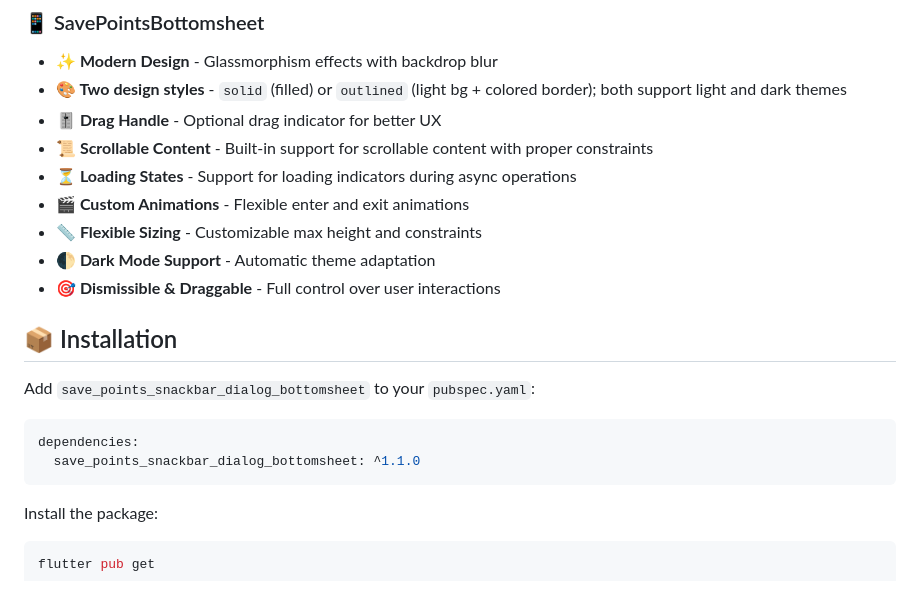
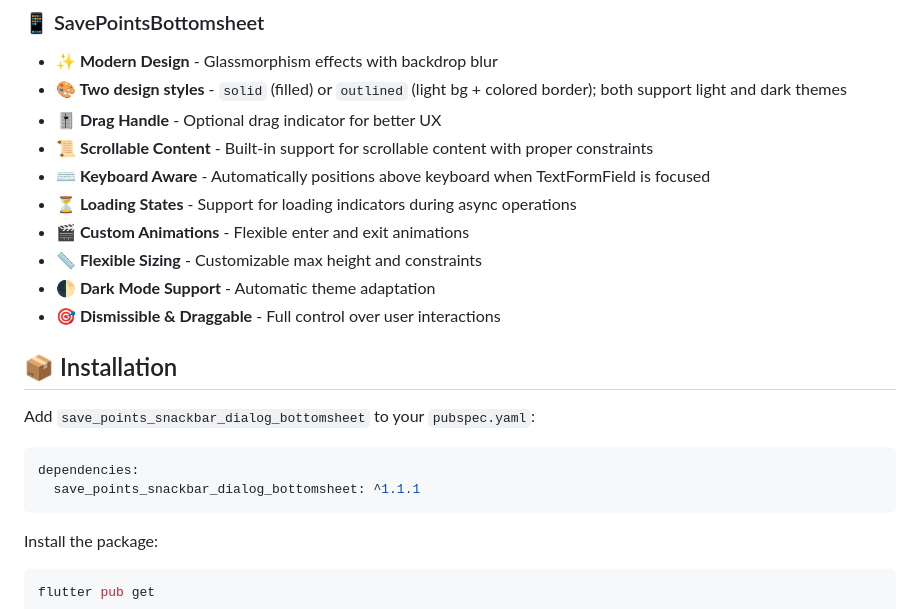
Before and after one commit to m7hamed-dev/save-points-modern-ui, a Markdown page: README.md, the part around the change. Drawn GitHub-style.

Commit message:
Update README for version 1.1.1
- Update version reference to ^1.1.1
- Add keyboard-aware feature to bottom sheet features list

````diff
--- a/README.md
+++ b/README.md
@@ -62,6 +62,7 @@ All components feature automatic dark mode support, extensive customization opti
 - **🎨 Two design styles** - `solid` (filled) or `outlined` (light bg + colored border); both support light and dark themes
 - **🎚️ Drag Handle** - Optional drag indicator for better UX
 - **📜 Scrollable Content** - Built-in support for scrollable content with proper constraints
+- **⌨️ Keyboard Aware** - Automatically positions above keyboard when TextFormField is focused
 - **⏳ Loading States** - Support for loading indicators during async operations
 - **🎬 Custom Animations** - Flexible enter and exit animations
 - **📏 Flexible Sizing** - Customizable max height and constraints
@@ -74,7 +75,7 @@ Add `save_points_snackbar_dialog_bottomsheet` to your `pubspec.yaml`:
 
 ```yaml
 dependencies:
-  save_points_snackbar_dialog_bottomsheet: ^1.1.0
+  save_points_snackbar_dialog_bottomsheet: ^1.1.1
 ```
 
 Install the package:
````
